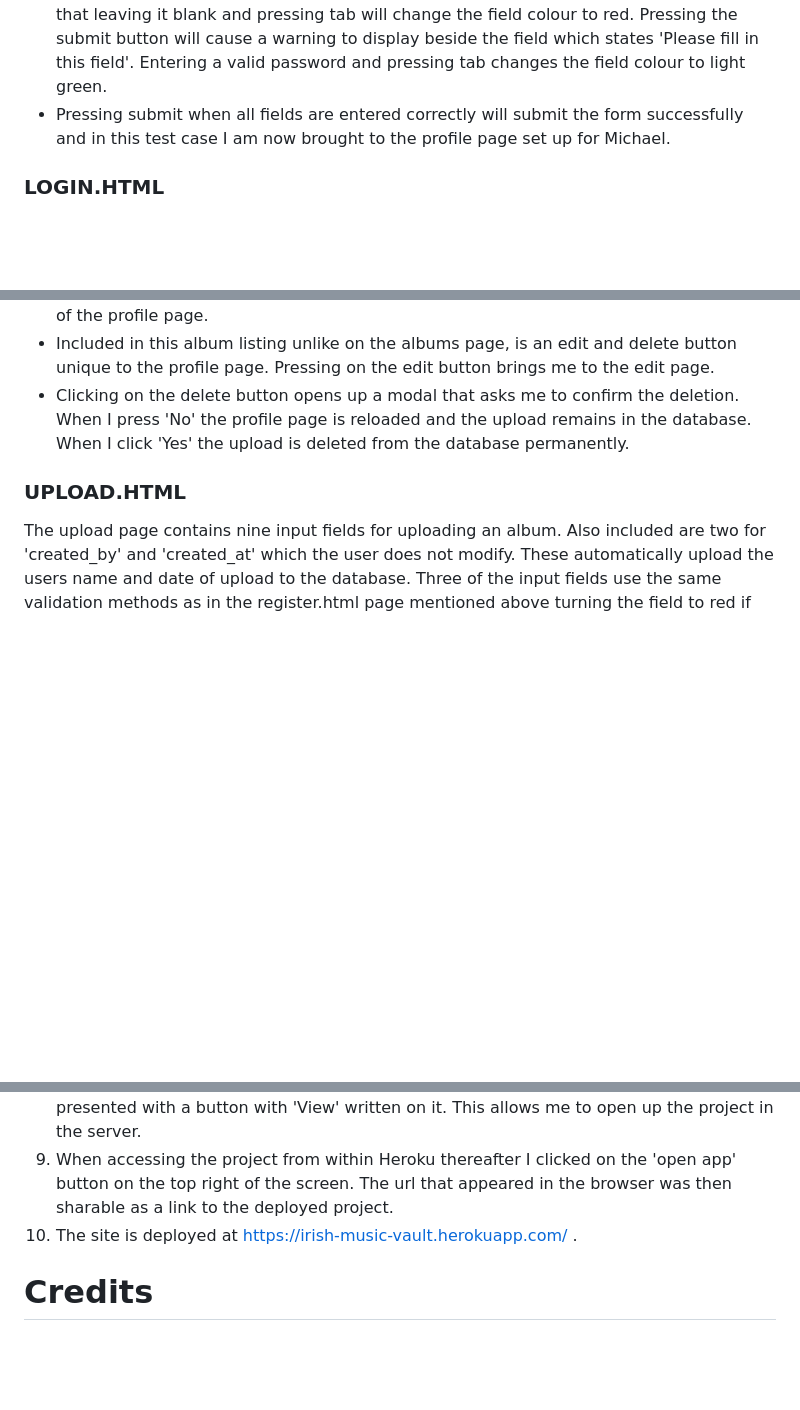
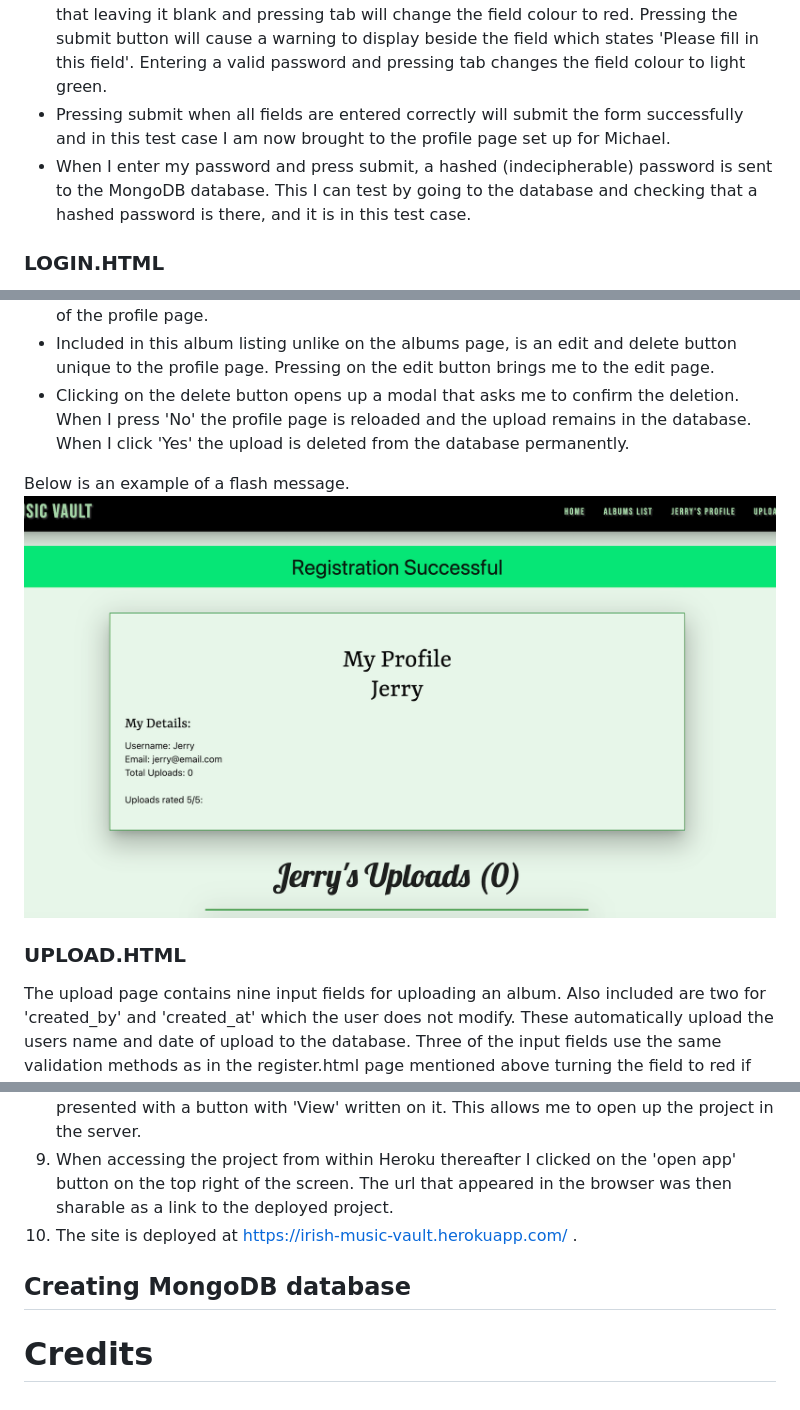
Before and after one commit to Code-Institute-Submissions/Irish-Music-Vault, a Markdown page: README.md, 3 parts joined by grey strips. GitHub-like rendering; pictures changed too: static/images/flash-message.png (added); blank space fills up the shorter version.

```diff
--- a/README.md
+++ b/README.md
@@ -110,6 +110,7 @@ The register.html page gives the user a form containing the fields 'username', '
 * The email field also has a validation in the app.py file. Should a valid username and password be supplied minus an email address and the submit button pressed, a warning in red font saying 'Please enter a valid email address' will appear above the form.
 * The password must be between five and twenty characters long. The valid characters include lowercase a-z, uppercase A-Z, and numbers 0-9. Testing this field demonstrates that leaving it blank and pressing tab will change the field colour to red. Pressing the submit button will cause a warning to display beside the field which states 'Please fill in this field'. Entering a valid password and pressing tab changes the field colour to light green.
 * Pressing submit when all fields are entered correctly will submit the form successfully and in this test case I am now brought to the profile page set up for Michael.
+* When I enter my password and press submit, a hashed (indecipherable) password is sent to the MongoDB database. This I can test by going to the database and checking that a hashed password is there, and it is in this test case.
 
 ### LOGIN.HTML
 The login page has the same input fields as the registration page minus the email input. The same validation errors and success indicators will be shown upon user interaction with it. Similar to the registration page, successful completion of the form followed by pressing the submit button will bring the user to their user profile page.
@@ -123,6 +124,9 @@ The profile page contains two sections. One for user details and another that co
 * As expected, in the user details section the 'Total Uploads' has been increased to '1'. As I rated it 5/5 it has been included in the section titled 'Uploads Rated 5/5. Also as expected the album listing which also appears on the albums page has appeared on the lower half of the profile page.
 * Included in this album listing unlike on the albums page, is an edit and delete button unique to the profile page. Pressing on the edit button brings me to the edit page.
 * Clicking on the delete button opens up a modal that asks me to confirm the deletion. When I press 'No' the profile page is reloaded and the upload remains in the database. When I click 'Yes' the upload is deleted from the database permanently.
+
+Below is an example of a flash message.
+![MongoDB databse](./static/images/flash-message.png)
 
 ### UPLOAD.HTML
 The upload page contains nine input fields for uploading an album. Also included are two for 'created_by' and 'created_at' which the user does not modify. These automatically upload the users name and date of upload to the database. Three of the input fields use the same validation methods as in the register.html page mentioned above turning the field to red if the user has filled them in incorrectly. Only band name, album name and year of release are required in these fields. This is because these fields are the minimum required to describe the album listing to a user of the site. I will upload the album 'Gambler's Ballet' by Kila once more and this is the result in the MongoDB database:
@@ -227,4 +263,6 @@ Python: My Python code was validated using the Pep8 validator (http://pep8online
 9. When accessing the project from within Heroku thereafter I clicked on the 'open app' button on the top right of the screen. The url that appeared in the browser was then sharable as a link to the deployed project.
 10. The site is deployed at https://irish-music-vault.herokuapp.com/ .
 
+## Creating MongoDB database
+
 # Credits
```
Also changed, not shown: other parts of README.md (+32 -0 lines), static/images/michael-db.png (added), static/images/pogues-db.png (added), static/images/rap-db.png (added).
